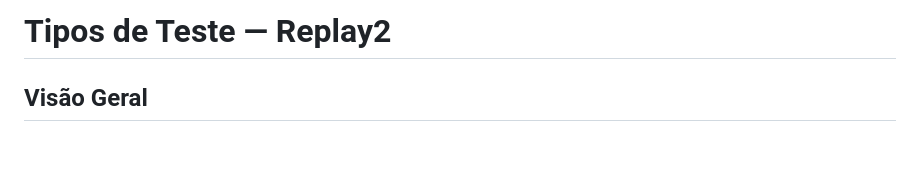
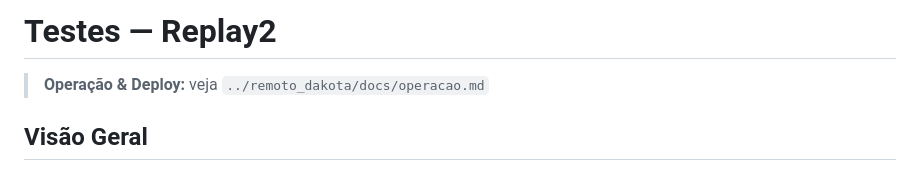
Before and after one commit to jeffersonmachado/replay2, a Markdown page: TESTES.md, the part around the change. GitHub-like rendering; blank space fills up the shorter version.

Commit message:
docs: cross-ref TESTES.md ↔ operacao.md

```diff
--- a/TESTES.md
+++ b/TESTES.md
@@ -1,4 +1,6 @@
-# Tipos de Teste — Replay2
+# Testes — Replay2
+
+> **Operação & Deploy:** veja `../remoto_dakota/docs/operacao.md`
 
 ## Visão Geral
 
```
